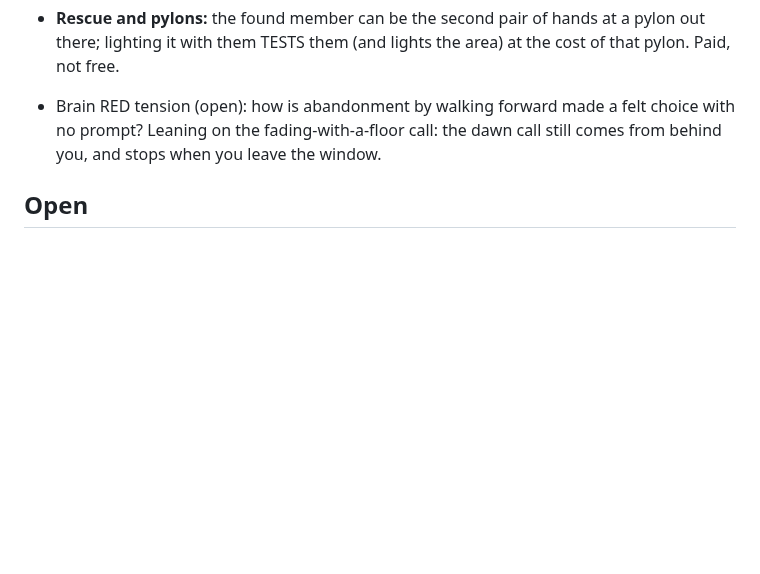
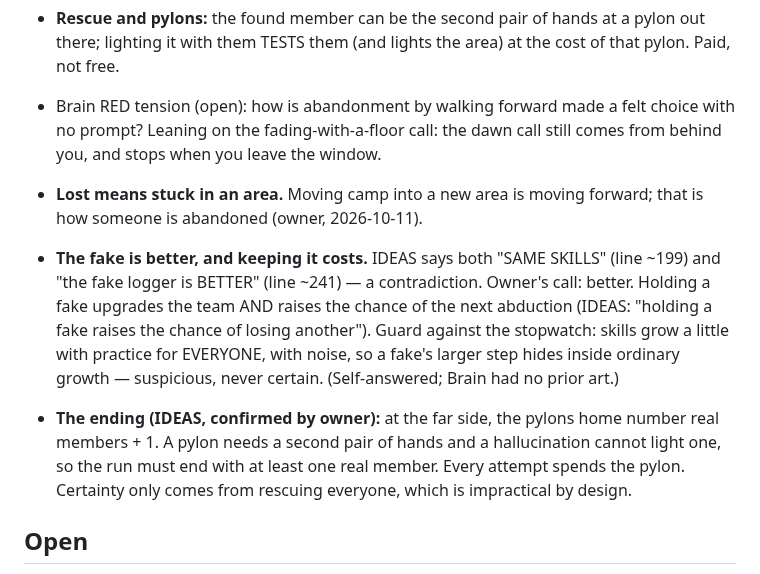
Before and after one commit to Pappydapimp69/Seven, a Markdown page: docs/blueprint-0.35-camp-tasks-and-time.md, the part around the change. Drawn GitHub-style; blank space fills up the shorter version.

Commit message:
Blueprint 0.35: areas trap the lost; the fake is better and costs; the ending
Co-Authored-By: Claude Opus 5.5 <noreply@anthropic.com>
Claude-Session: https://claude.ai/code/session_01XbmpbLd4QyYTiQBBzo2Hdw

```diff
--- a/docs/blueprint-0.35-camp-tasks-and-time.md
+++ b/docs/blueprint-0.35-camp-tasks-and-time.md
@@ -158,6 +158,21 @@ fakes come from.
   choice with no prompt? Leaning on the fading-with-a-floor call: the dawn
   call still comes from behind you, and stops when you leave the window.
 
+- **Lost means stuck in an area.** Moving camp into a new area is moving
+  forward; that is how someone is abandoned (owner, 2026-10-11).
+- **The fake is better, and keeping it costs.** IDEAS says both "SAME SKILLS"
+  (line ~199) and "the fake logger is BETTER" (line ~241) — a contradiction.
+  Owner's call: better. Holding a fake upgrades the team AND raises the chance
+  of the next abduction (IDEAS: "holding a fake raises the chance of losing
+  another"). Guard against the stopwatch: skills grow a little with practice
+  for EVERYONE, with noise, so a fake's larger step hides inside ordinary
+  growth — suspicious, never certain. (Self-answered; Brain had no prior art.)
+- **The ending (IDEAS, confirmed by owner):** at the far side, the pylons home
+  number real members + 1. A pylon needs a second pair of hands and a
+  hallucination cannot light one, so the run must end with at least one real
+  member. Every attempt spends the pylon. Certainty only comes from rescuing
+  everyone, which is impractical by design.
+
 ## Open
 
 - What a "chunk" is for each task, in clock time.
```
